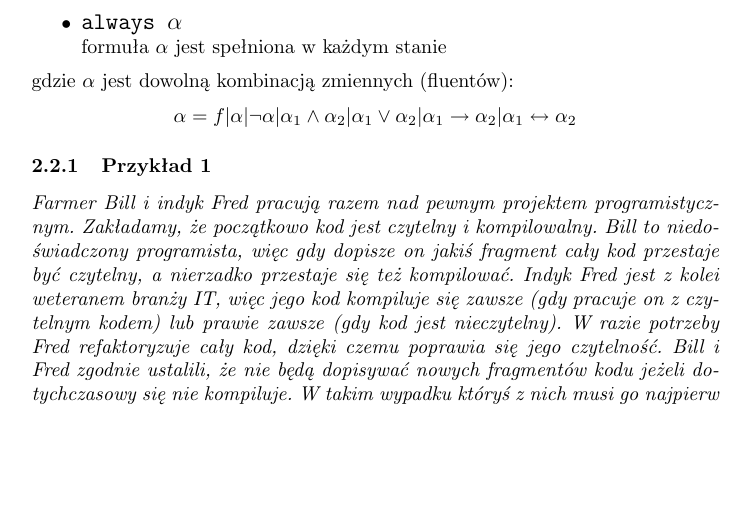
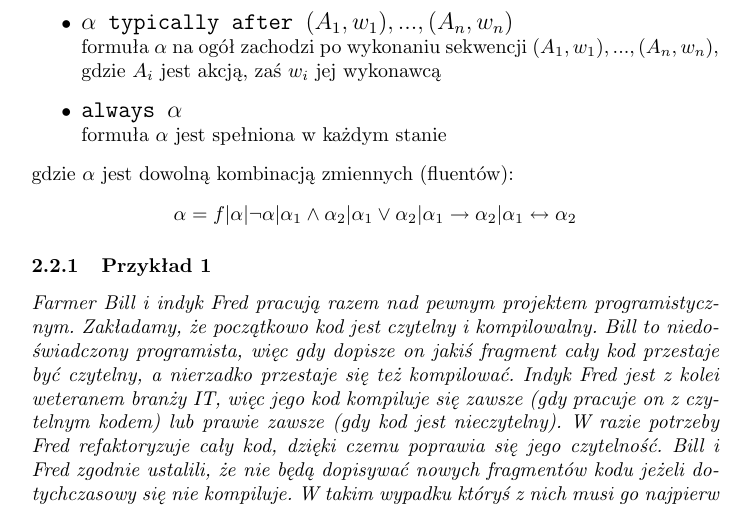
Before and after one commit to Waszker/Knowledge-Representation, a LaTeX document (main.tex): part of page 4 of 6, cut at the place of the change, the shorter picture padded with empty space. Compiled offline with pdfLaTeX.

Commit message:
added: a typically after A1,...,An

```diff
--- a/main.tex
+++ b/main.tex
@@ -131,6 +131,8 @@ niemożliwe jest wykonanie akcji $A$ przez wykonawcę $w$ w stanie spełniający
 wykonanie akcji $A$ przez wykonawcę $w$ w stanie spełniającym warunek $\pi$ może (ale nie musi) zmienić wartość zmiennej $f$
 \item {\large\texttt{$(A,w)$ typically causes $\alpha$ if $\pi$}}\\
 skutkiem wykonania akcji $A$ przez wykonawcę $w$ w stanie spełniającym warunek $\pi$ na ogół jest stan, w którym spełniona jest formuła $\alpha$
+\item {\large\texttt{$\alpha$ typically after $(A_{1},w_{1}), ..., (A_{n},w_{n})$}}\\
+formuła $\alpha$ na ogół zachodzi po wykonaniu sekwencji $(A_{1},w_{1}), ..., (A_{n},w_{n})$, gdzie $A_{i}$ jest akcją, zaś $w_{i}$ jej wykonawcą
 \item {\large\texttt{always $\alpha$}}\\
 formuła $\alpha$ jest spełniona w każdym stanie
 \end{itemize}
```
Also changed, not shown: main.pdf.
